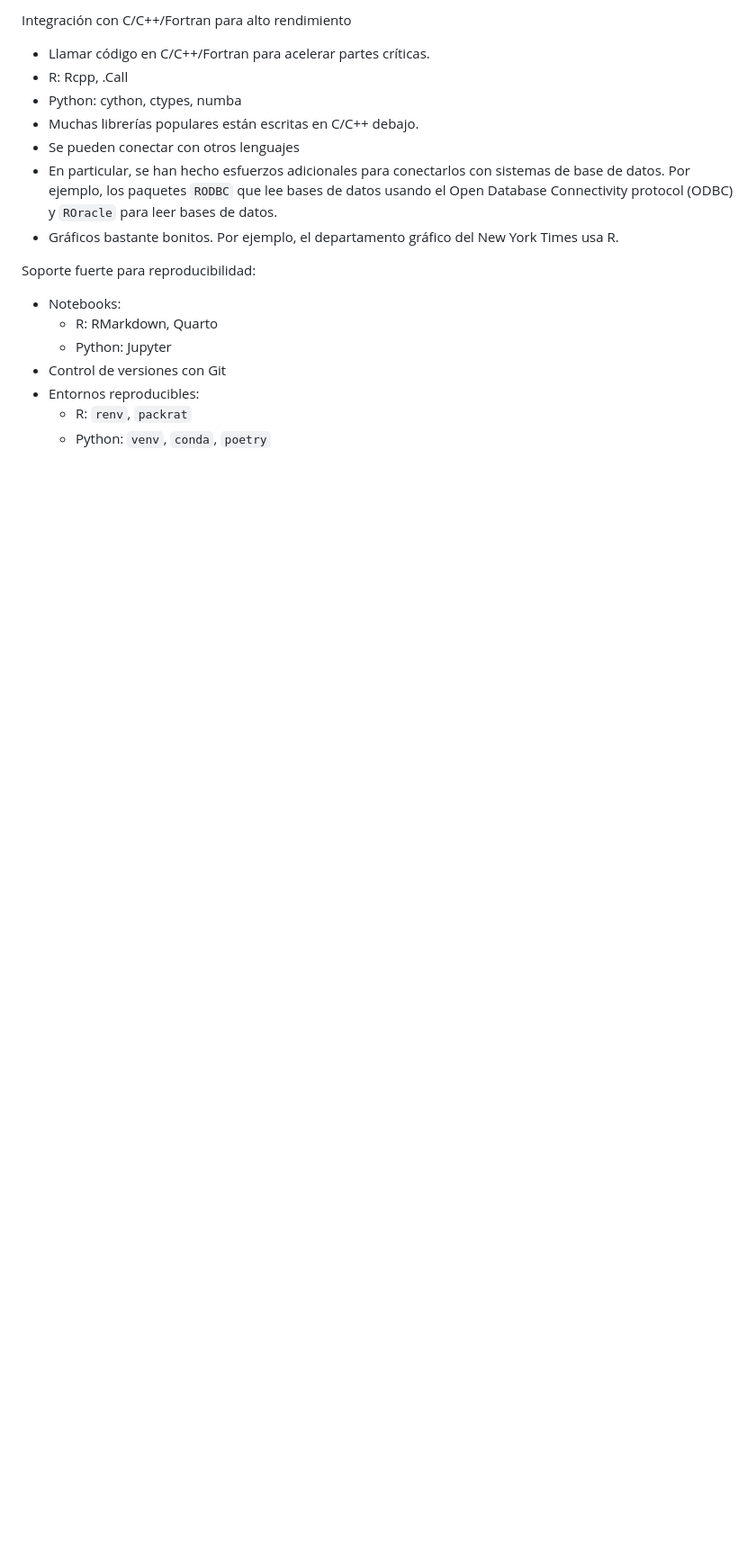
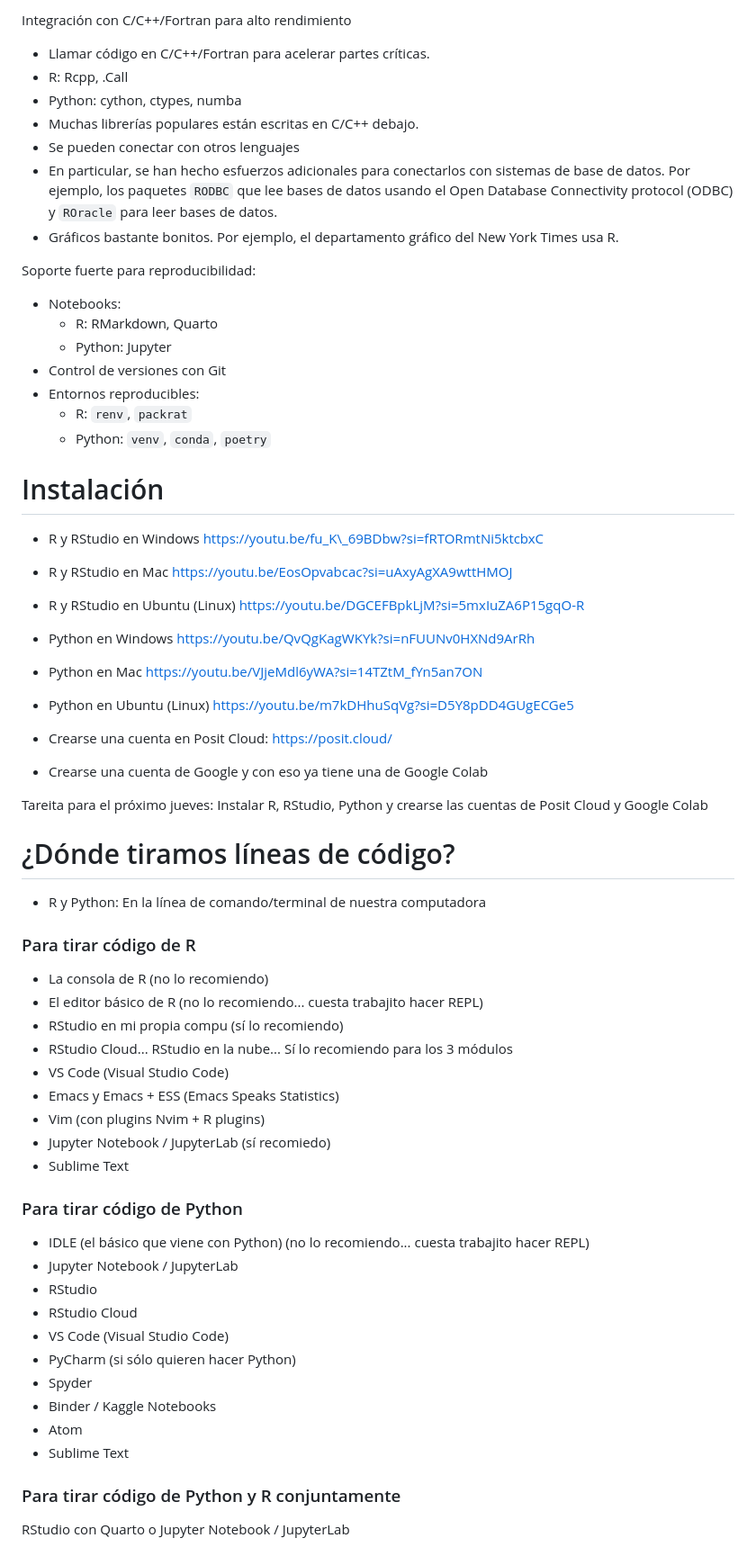
Before and after one commit to EduardoSelimMM/20260101_ProgramacionCienciaDatos, a Markdown page: sesion01/readme.md, the part around the change. Shown at 90% size. Drawn GitHub-style; blank space fills up the shorter version.

```diff
--- a/sesion01/readme.md
+++ b/sesion01/readme.md
@@ -115,3 +115,56 @@ Integración con C/C++/Fortran para alto rendimiento
 -   Entornos reproducibles:
     -   R: `renv`, `packrat`
     -   Python: `venv`, `conda`, `poetry`
+
+# Instalación
+
+-   R y RStudio en Windows https://youtu.be/fu_K\_69BDbw?si=fRTORmtNi5ktcbxC
+
+-   R y RStudio en Mac https://youtu.be/EosOpvabcac?si=uAxyAgXA9wttHMOJ
+
+-   R y RStudio en Ubuntu (Linux) https://youtu.be/DGCEFBpkLjM?si=5mxIuZA6P15gqO-R
+
+-   Python en Windows https://youtu.be/QvQgKagWKYk?si=nFUUNv0HXNd9ArRh
+
+-   Python en Mac https://youtu.be/VJjeMdl6yWA?si=14TZtM_fYn5an7ON
+
+-   Python en Ubuntu (Linux) https://youtu.be/m7kDHhuSqVg?si=D5Y8pDD4GUgECGe5
+
+-   Crearse una cuenta en Posit Cloud: https://posit.cloud/
+
+-   Crearse una cuenta de Google y con eso ya tiene una de Google Colab
+
+Tareita para el próximo jueves: Instalar R, RStudio, Python y crearse las cuentas de Posit Cloud y Google Colab
+
+# ¿Dónde tiramos líneas de código?
+
+-   R y Python: En la línea de comando/terminal de nuestra computadora
+
+### Para tirar código de R
+
+-   La consola de R (no lo recomiendo)
+-   El editor básico de R (no lo recomiendo... cuesta trabajito hacer REPL)
+-   RStudio en mi propia compu (sí lo recomiendo)
+-   RStudio Cloud... RStudio en la nube... Sí lo recomiendo para los 3 módulos
+-   VS Code (Visual Studio Code)
+-   Emacs y Emacs + ESS (Emacs Speaks Statistics)
+-   Vim (con plugins Nvim + R plugins)
+-   Jupyter Notebook / JupyterLab (sí recomiedo)
+-   Sublime Text
+
+### Para tirar código de Python
+
+-   IDLE (el básico que viene con Python) (no lo recomiendo... cuesta trabajito hacer REPL)
+-   Jupyter Notebook / JupyterLab
+-   RStudio
+-   RStudio Cloud
+-   VS Code (Visual Studio Code)
+-   PyCharm (si sólo quieren hacer Python)
+-   Spyder
+-   Binder / Kaggle Notebooks
+-   Atom
+-   Sublime Text
+
+### Para tirar código de Python y R conjuntamente
+
+RStudio con Quarto o Jupyter Notebook / JupyterLab
```
